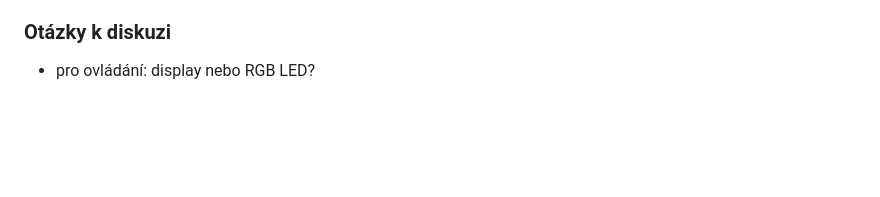
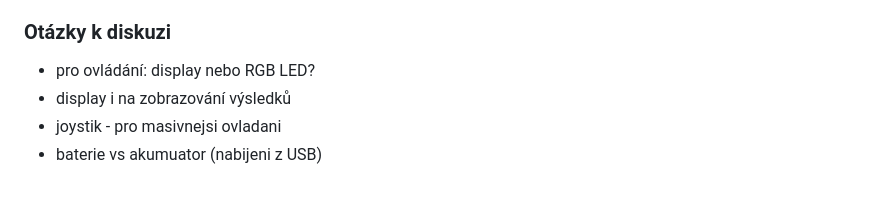
Before and after one commit to petrkucerak/rafting-button, a Markdown page: CHANGELOG.md, the part around the change. GitHub-like rendering; blank space fills up the shorter version.

Commit message:
Update after a teacher discussion

```diff
--- a/CHANGELOG.md
+++ b/CHANGELOG.md
@@ -111,3 +111,6 @@ Závěrečný report k samostatnému proejtku je možný ke stažení v Issues [
 
 ### Otázky k diskuzi
 - pro ovládání: display nebo RGB LED?
+- display i na zobrazování výsledků
+- joystik - pro masivnejsi ovladani
+- baterie vs akumuator (nabijeni z USB)
```
